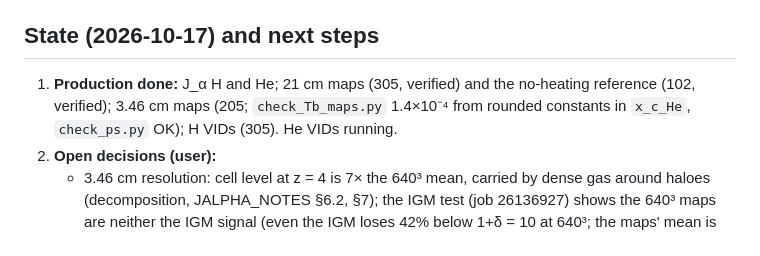
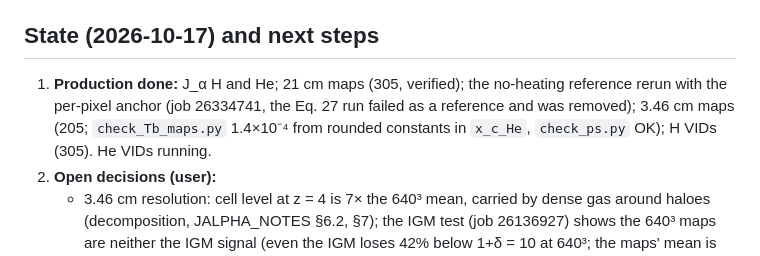
Before and after one commit to changhyun-cho-nyu/21cm-codes, a Markdown page: CLAUDE.md, the part around the change. Rendered like a GitHub page.

```diff
--- a/CLAUDE.md
+++ b/CLAUDE.md
@@ -69,7 +69,7 @@ Test runs: `run_Jalpha_test.sh` (snapshots 156, 300, 406, 500). Checks: `check_*
 - `/orcd/data/mvogelsb/004` is a shared 160 TB group filesystem; it filled on 2026-10-16 and writes (maps, logs) failed silently. Check `df -h` before large jobs.
 
 ## State (2026-10-17) and next steps
-1. **Production done:** J_α H and He; 21 cm maps (305, verified) and the no-heating reference (102, verified); 3.46 cm maps (205; `check_Tb_maps.py` 1.4×10⁻⁴ from rounded constants in `x_c_He`, `check_ps.py` OK); H VIDs (305). He VIDs running.
+1. **Production done:** J_α H and He; 21 cm maps (305, verified); the no-heating reference rerun with the per-pixel anchor (job 26334741, the Eq. 27 run failed as a reference and was removed); 3.46 cm maps (205; `check_Tb_maps.py` 1.4×10⁻⁴ from rounded constants in `x_c_He`, `check_ps.py` OK); H VIDs (305). He VIDs running.
 2. **Open decisions (user):**
    - 3.46 cm resolution: cell level at z = 4 is 7× the 640³ mean, carried by dense gas around haloes (decomposition, JALPHA_NOTES §6.2, §7); the IGM test (job 26136927) shows the 640³ maps are neither the IGM signal (even the IGM loses 42% below 1+δ = 10 at 640³; the maps' mean is ×1.25 the IGM, variance ×9, r = 0.43) nor the total; cell-level runs (with whole-box IGM-only maps) at full snapshots 92 and 116 running.
    - ~~Signal normalisation~~ decided 2026-10-17: not corrected (gas-mean normalisation vs Ω_b prefactor: −0.4% at z ≳ 6 to +0.7% at z = 3 in δT_b); fix with the `x_c_He` constants only if the maps are rerun. Ask the Lumina team about the +0.42% gas excess over Ω_b ρ_crit before star formation (JALPHA_NOTES §6.2, §7).
```
Also changed, not shown: JALPHA_NOTES.md (+2 -1 lines).
